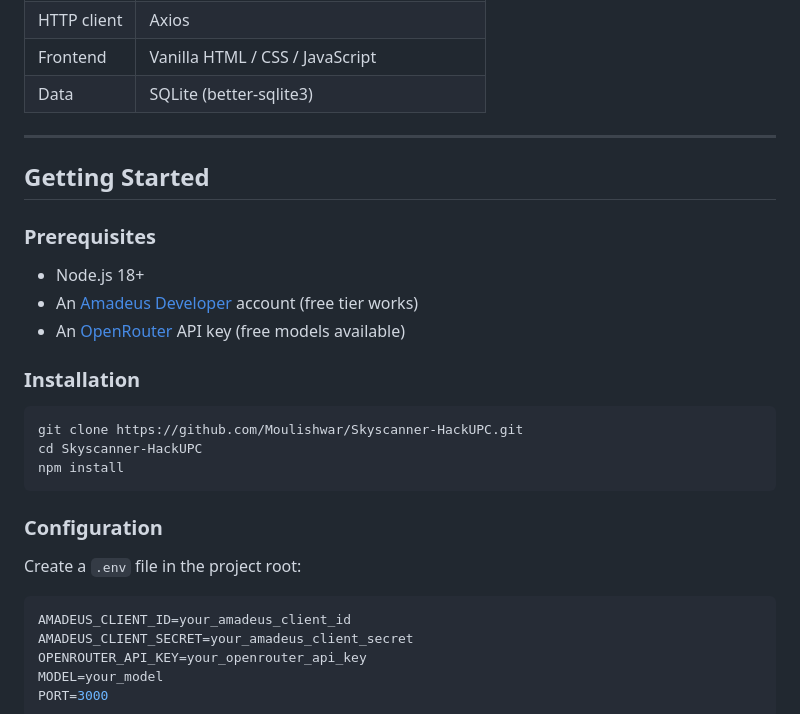
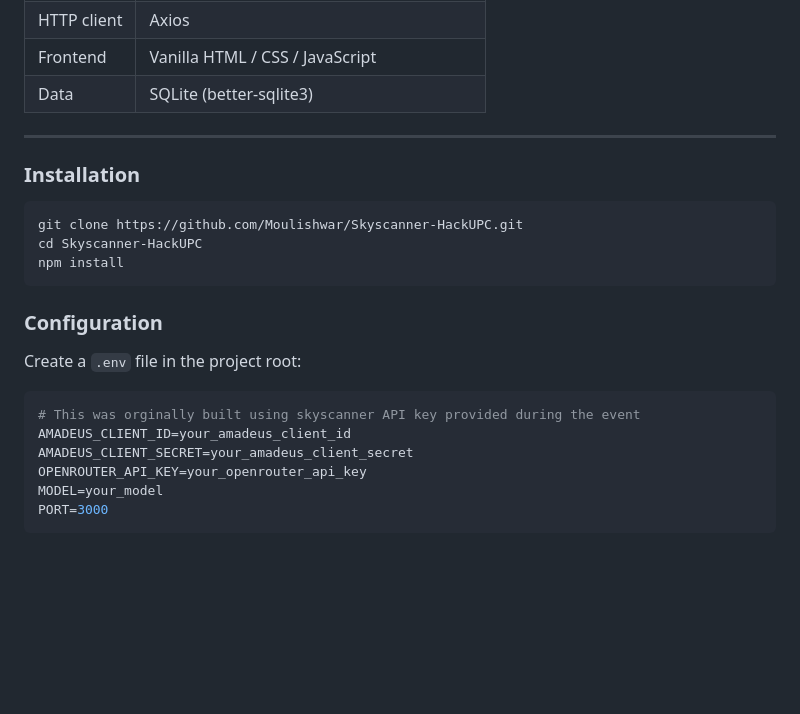
Before and after one commit to Moulishwar/Skyscanner-HackUPC, a Markdown page: README.md, the part around the change. Drawn GitHub-style; blank space fills up the shorter version.

Commit message:
Update README to remove Getting Started prerequisites
Removed prerequisites section from the README.

````diff
--- a/README.md
+++ b/README.md
@@ -49,14 +49,6 @@ Planning a group trip is painful. Someone wants Bangkok, someone wants Lisbon, a
 
 ---
 
-## Getting Started
-
-### Prerequisites
-
-- Node.js 18+
-- An [Amadeus Developer](https://developers.amadeus.com/) account (free tier works)
-- An [OpenRouter](https://openrouter.ai/) API key (free models available)
-
 ### Installation
 
 ```bash
@@ -70,6 +62,7 @@ npm install
 Create a `.env` file in the project root:
 
 ```ini
+# This was orginally built using skyscanner API key provided during the event
 AMADEUS_CLIENT_ID=your_amadeus_client_id
 AMADEUS_CLIENT_SECRET=your_amadeus_client_secret
 OPENROUTER_API_KEY=your_openrouter_api_key
````
